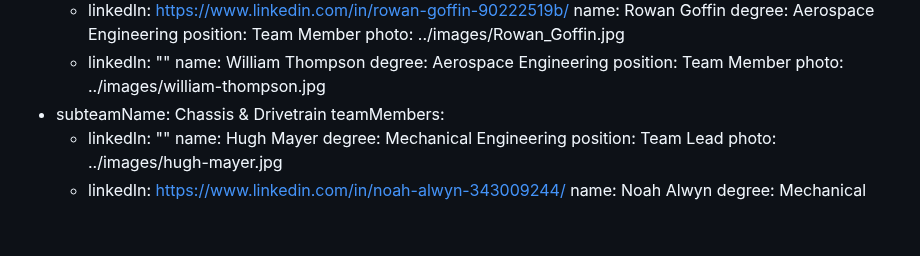
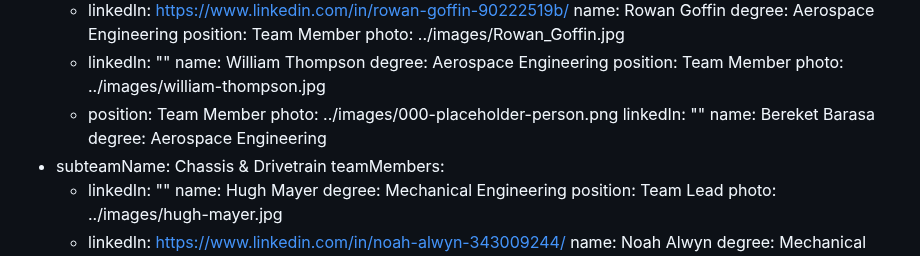
Before and after one commit to monash-human-power/MHP-website, a Markdown page: src/markdown/team.md, the part around the change. Drawn GitHub-style; blank space fills up the shorter version.

Commit message:
Update MHP “team”

```diff
--- a/src/markdown/team.md
+++ b/src/markdown/team.md
@@ -72,6 +72,11 @@ subteam:
         degree: Aerospace Engineering
         position: Team Member
         photo: ../images/william-thompson.jpg
+      - position: Team Member
+        photo: ../images/000-placeholder-person.png
+        linkedIn: ""
+        name: Bereket Barasa
+        degree: Aerospace Engineering
   - subteamName: Chassis & Drivetrain
     teamMembers:
       - linkedIn: ""
```
